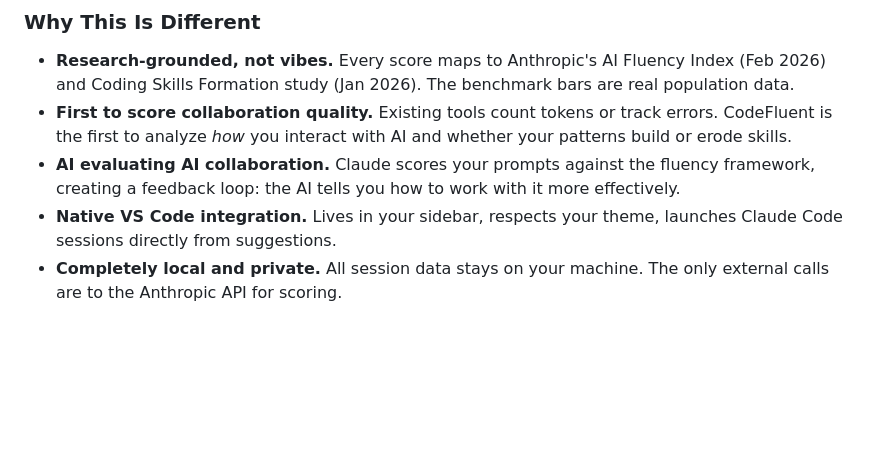
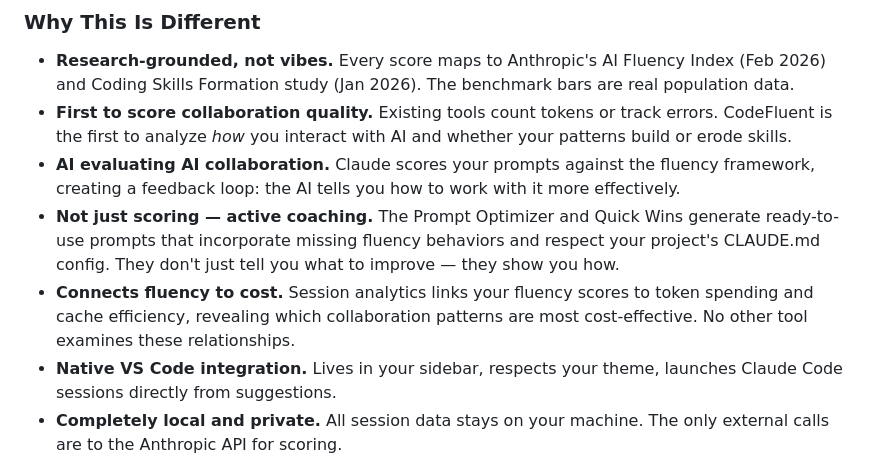
Before and after one commit to frederick-douglas-pearce/codefluent, a Markdown page: README.md, the part around the change. Drawn GitHub-style; blank space fills up the shorter version.

Commit message:
Add coaching and cost-efficiency differentiators to README
Co-Authored-By: Claude Opus 4.6 <noreply@anthropic.com>

```diff
--- a/README.md
+++ b/README.md
@@ -28,6 +28,8 @@ Anthropic's own AI Fluency Index noted they "plan deeper study into Claude Code"
 - **Research-grounded, not vibes.** Every score maps to Anthropic's AI Fluency Index (Feb 2026) and Coding Skills Formation study (Jan 2026). The benchmark bars are real population data.
 - **First to score collaboration quality.** Existing tools count tokens or track errors. CodeFluent is the first to analyze *how* you interact with AI and whether your patterns build or erode skills.
 - **AI evaluating AI collaboration.** Claude scores your prompts against the fluency framework, creating a feedback loop: the AI tells you how to work with it more effectively.
+- **Not just scoring — active coaching.** The Prompt Optimizer and Quick Wins generate ready-to-use prompts that incorporate missing fluency behaviors and respect your project's CLAUDE.md config. They don't just tell you what to improve — they show you how.
+- **Connects fluency to cost.** Session analytics links your fluency scores to token spending and cache efficiency, revealing which collaboration patterns are most cost-effective. No other tool examines these relationships.
 - **Native VS Code integration.** Lives in your sidebar, respects your theme, launches Claude Code sessions directly from suggestions.
 - **Completely local and private.** All session data stays on your machine. The only external calls are to the Anthropic API for scoring.
 - **No server infrastructure.** No database, no auth, no backend to maintain. Install the `.vsix` and go.
```
